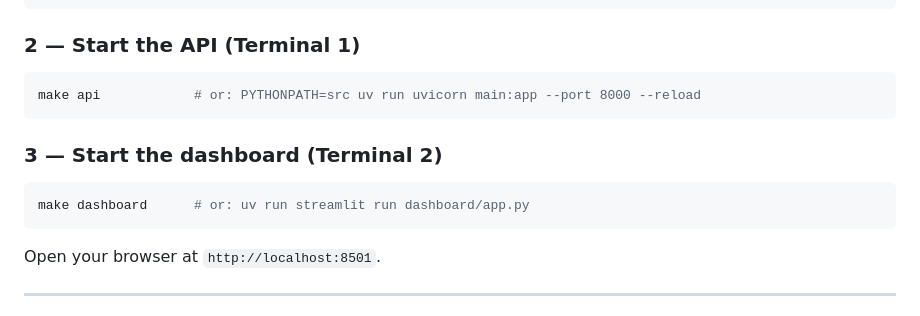
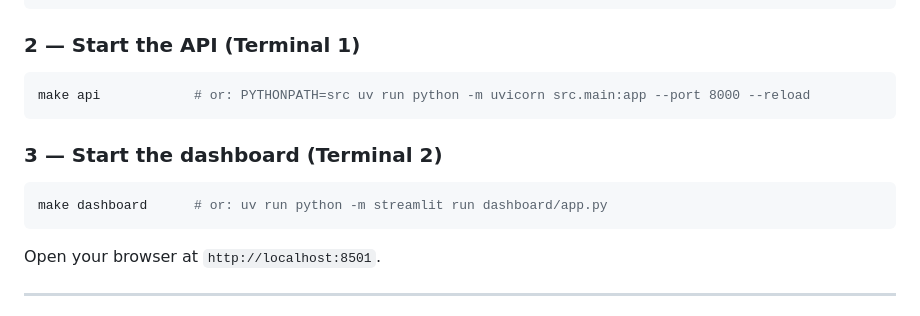
Before and after one commit to kevinshuan/enzyme-platform, a Markdown page: README.md, the part around the change. GitHub-like rendering.

Commit message:
docs: fix broken uv run commands in README
Use `python -m uvicorn` and `python -m streamlit` instead of direct
binary invocation, which fails when .venv was built at a different path.

Co-Authored-By: Claude Sonnet 4.6 <noreply@anthropic.com>

````diff
--- a/README.md
+++ b/README.md
@@ -64,13 +64,13 @@ make install        # or: uv sync --frozen --no-cache
 ### 2 — Start the API (Terminal 1)
 
 ```bash
-make api            # or: PYTHONPATH=src uv run uvicorn main:app --port 8000 --reload
+make api            # or: PYTHONPATH=src uv run python -m uvicorn src.main:app --port 8000 --reload
 ```
 
 ### 3 — Start the dashboard (Terminal 2)
 
 ```bash
-make dashboard      # or: uv run streamlit run dashboard/app.py
+make dashboard      # or: uv run python -m streamlit run dashboard/app.py
 ```
 
 Open your browser at `http://localhost:8501`.
````
